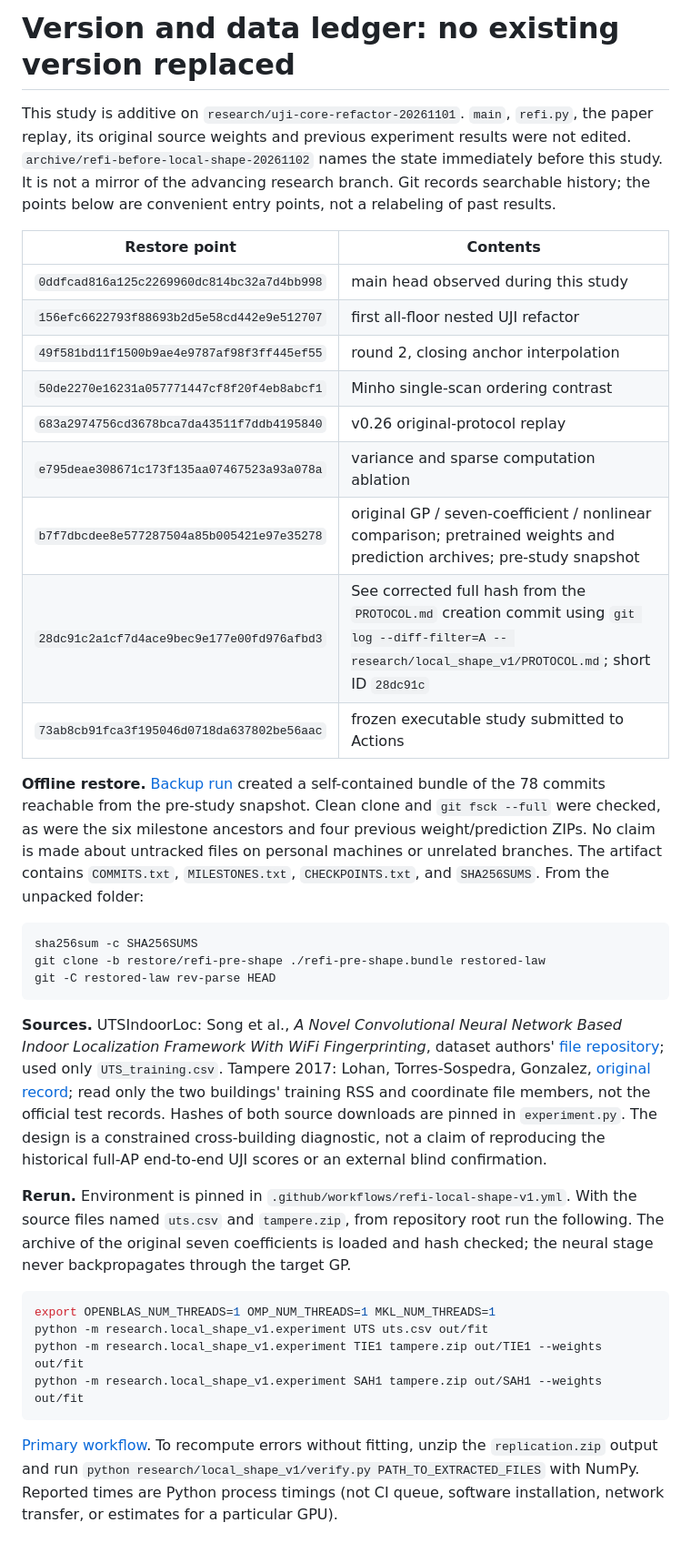
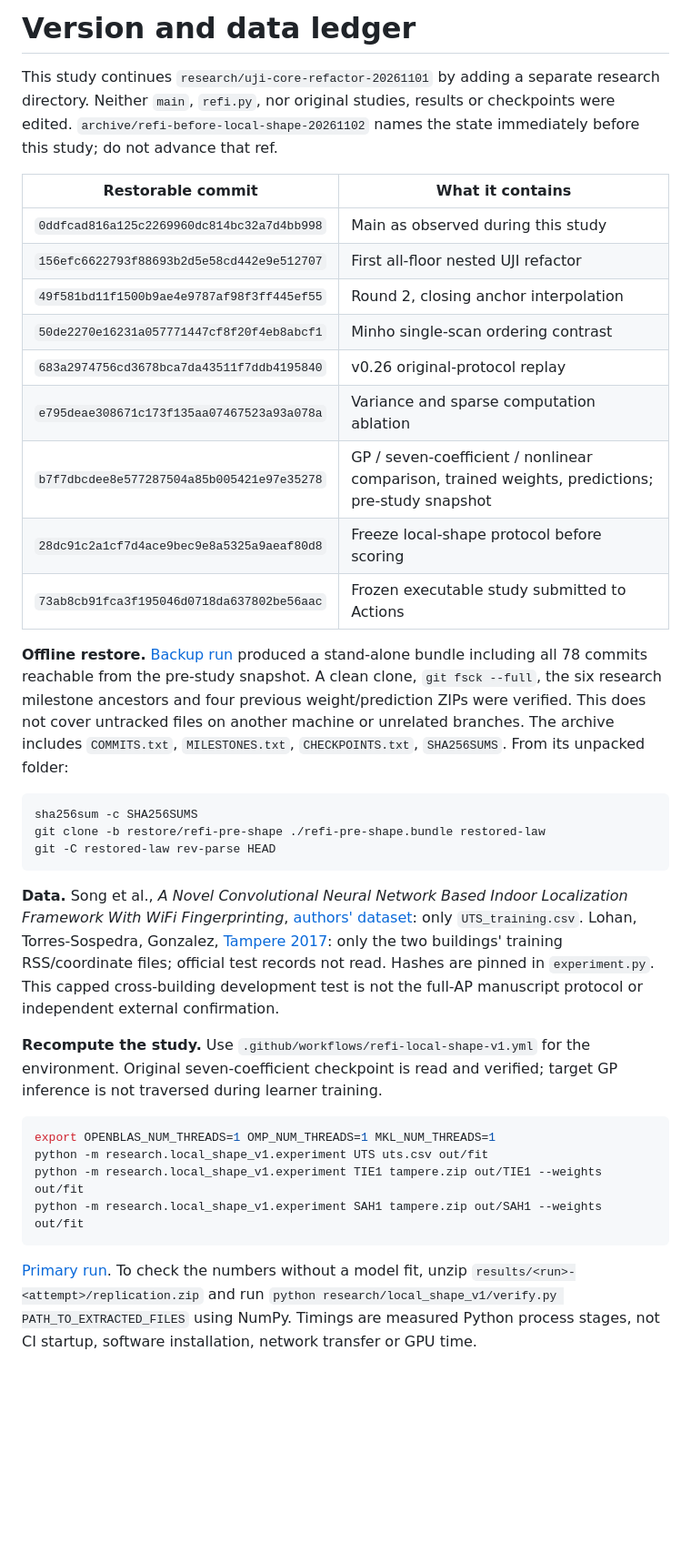
Before and after one commit to Amanon-666/law, a Markdown page: research/local_shape_v1/VERSIONS.md, the part around the change. Shown at 91% size. Drawn GitHub-style; blank space fills up the shorter version.

Commit message:
Correct protocol commit in the version ledger; experimental code and results unchanged

````diff
--- a/research/local_shape_v1/VERSIONS.md
+++ b/research/local_shape_v1/VERSIONS.md
@@ -1,20 +1,20 @@
-# Version and data ledger: no existing version replaced
+# Version and data ledger
 
-This study is additive on `research/uji-core-refactor-20261101`. `main`, `refi.py`, the paper replay, its original source weights and previous experiment results were not edited. `archive/refi-before-local-shape-20261102` names the state immediately before this study. It is not a mirror of the advancing research branch. Git records searchable history; the points below are convenient entry points, not a relabeling of past results.
+This study continues `research/uji-core-refactor-20261101` by adding a separate research directory. Neither `main`, `refi.py`, nor original studies, results or checkpoints were edited. `archive/refi-before-local-shape-20261102` names the state immediately before this study; do not advance that ref.
 
-| Restore point | Contents |
+| Restorable commit | What it contains |
 |---|---|
-| `0ddfcad816a125c2269960dc814bc32a7d4bb998` | main head observed during this study |
-| `156efc6622793f88693b2d5e58cd442e9e512707` | first all-floor nested UJI refactor |
-| `49f581bd11f1500b9ae4e9787af98f3ff445ef55` | round 2, closing anchor interpolation |
+| `0ddfcad816a125c2269960dc814bc32a7d4bb998` | Main as observed during this study |
+| `156efc6622793f88693b2d5e58cd442e9e512707` | First all-floor nested UJI refactor |
+| `49f581bd11f1500b9ae4e9787af98f3ff445ef55` | Round 2, closing anchor interpolation |
 | `50de2270e16231a057771447cf8f20f4eb8abcf1` | Minho single-scan ordering contrast |
 | `683a2974756cd3678bca7da43511f7ddb4195840` | v0.26 original-protocol replay |
-| `e795deae308671c173f135aa07467523a93a078a` | variance and sparse computation ablation |
-| `b7f7dbcdee8e577287504a85b005421e97e35278` | original GP / seven-coefficient / nonlinear comparison; pretrained weights and prediction archives; pre-study snapshot |
-| `28dc91c2a1cf7d4ace9bec9e177e00fd976afbd3` | See corrected full hash from the `PROTOCOL.md` creation commit using `git log --diff-filter=A -- research/local_shape_v1/PROTOCOL.md`; short ID `28dc91c` |
-| `73ab8cb91fca3f195046d0718da637802be56aac` | frozen executable study submitted to Actions |
+| `e795deae308671c173f135aa07467523a93a078a` | Variance and sparse computation ablation |
+| `b7f7dbcdee8e577287504a85b005421e97e35278` | GP / seven-coefficient / nonlinear comparison, trained weights, predictions; pre-study snapshot |
+| `28dc91c2a1cf7d4ace9bec9e8a5325a9aeaf80d8` | Freeze local-shape protocol before scoring |
+| `73ab8cb91fca3f195046d0718da637802be56aac` | Frozen executable study submitted to Actions |
 
-**Offline restore.** [Backup run](https://github.com/Amanon-666/law/actions/runs/41406681770) created a self-contained bundle of the 78 commits reachable from the pre-study snapshot. Clean clone and `git fsck --full` were checked, as were the six milestone ancestors and four previous weight/prediction ZIPs. No claim is made about untracked files on personal machines or unrelated branches. The artifact contains `COMMITS.txt`, `MILESTONES.txt`, `CHECKPOINTS.txt`, and `SHA256SUMS`. From the unpacked folder:
+**Offline restore.** [Backup run](https://github.com/Amanon-666/law/actions/runs/41406681770) produced a stand-alone bundle including all 78 commits reachable from the pre-study snapshot. A clean clone, `git fsck --full`, the six research milestone ancestors and four previous weight/prediction ZIPs were verified. This does not cover untracked files on another machine or unrelated branches. The archive includes `COMMITS.txt`, `MILESTONES.txt`, `CHECKPOINTS.txt`, `SHA256SUMS`. From its unpacked folder:
 
 ```sh
 sha256sum -c SHA256SUMS
@@ -22,9 +22,9 @@ git clone -b restore/refi-pre-shape ./refi-pre-shape.bundle restored-law
 git -C restored-law rev-parse HEAD
 ```
 
-**Sources.** UTSIndoorLoc: Song et al., *A Novel Convolutional Neural Network Based Indoor Localization Framework With WiFi Fingerprinting*, dataset authors' [file repository](https://github.com/XudongSong/UTSIndoorLoc-dataset); used only `UTS_training.csv`. Tampere 2017: Lohan, Torres-Sospedra, Gonzalez, [original record](https://doi.org/10.5281/zenodo.5174851); read only the two buildings' training RSS and coordinate file members, not the official test records. Hashes of both source downloads are pinned in `experiment.py`. The design is a constrained cross-building diagnostic, not a claim of reproducing the historical full-AP end-to-end UJI scores or an external blind confirmation.
+**Data.** Song et al., *A Novel Convolutional Neural Network Based Indoor Localization Framework With WiFi Fingerprinting*, [authors' dataset](https://github.com/XudongSong/UTSIndoorLoc-dataset): only `UTS_training.csv`. Lohan, Torres-Sospedra, Gonzalez, [Tampere 2017](https://doi.org/10.5281/zenodo.5174851): only the two buildings' training RSS/coordinate files; official test records not read. Hashes are pinned in `experiment.py`. This capped cross-building development test is not the full-AP manuscript protocol or independent external confirmation.
 
-**Rerun.** Environment is pinned in `.github/workflows/refi-local-shape-v1.yml`. With the source files named `uts.csv` and `tampere.zip`, from repository root run the following. The archive of the original seven coefficients is loaded and hash checked; the neural stage never backpropagates through the target GP.
+**Recompute the study.** Use `.github/workflows/refi-local-shape-v1.yml` for the environment. Original seven-coefficient checkpoint is read and verified; target GP inference is not traversed during learner training.
 
 ```sh
 export OPENBLAS_NUM_THREADS=1 OMP_NUM_THREADS=1 MKL_NUM_THREADS=1
@@ -33,4 +33,4 @@ python -m research.local_shape_v1.experiment TIE1 tampere.zip out/TIE1 --weights
 python -m research.local_shape_v1.experiment SAH1 tampere.zip out/SAH1 --weights out/fit
 ```
 
-[Primary workflow](https://github.com/Amanon-666/law/actions/runs/41406596230). To recompute errors without fitting, unzip the `replication.zip` output and run `python research/local_shape_v1/verify.py PATH_TO_EXTRACTED_FILES` with NumPy. Reported times are Python process timings (not CI queue, software installation, network transfer, or estimates for a particular GPU).
+[Primary run](https://github.com/Amanon-666/law/actions/runs/41406596230). To check the numbers without a model fit, unzip `results/<run>-<attempt>/replication.zip` and run `python research/local_shape_v1/verify.py PATH_TO_EXTRACTED_FILES` using NumPy. Timings are measured Python process stages, not CI startup, software installation, network transfer or GPU time.
````
